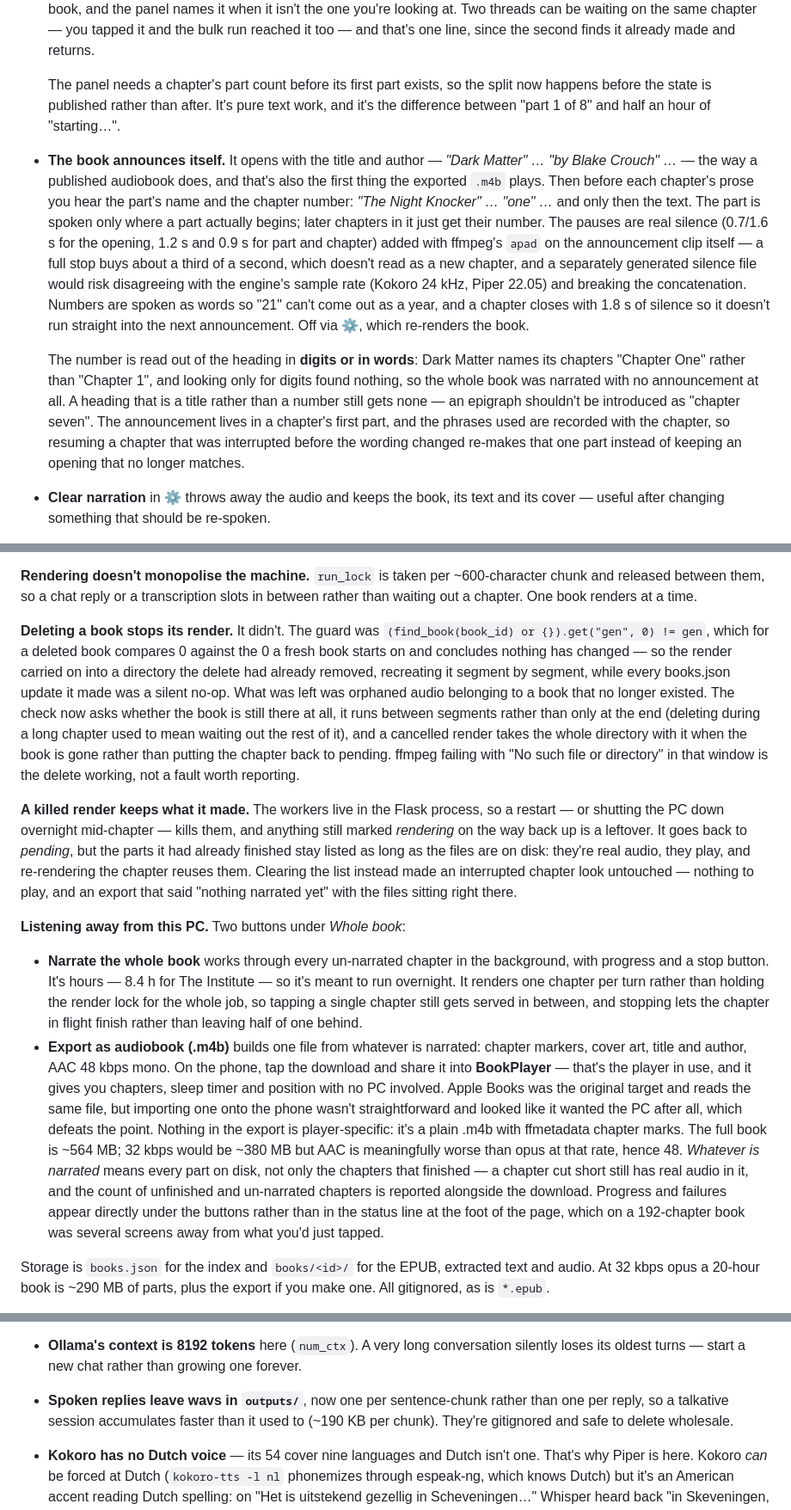
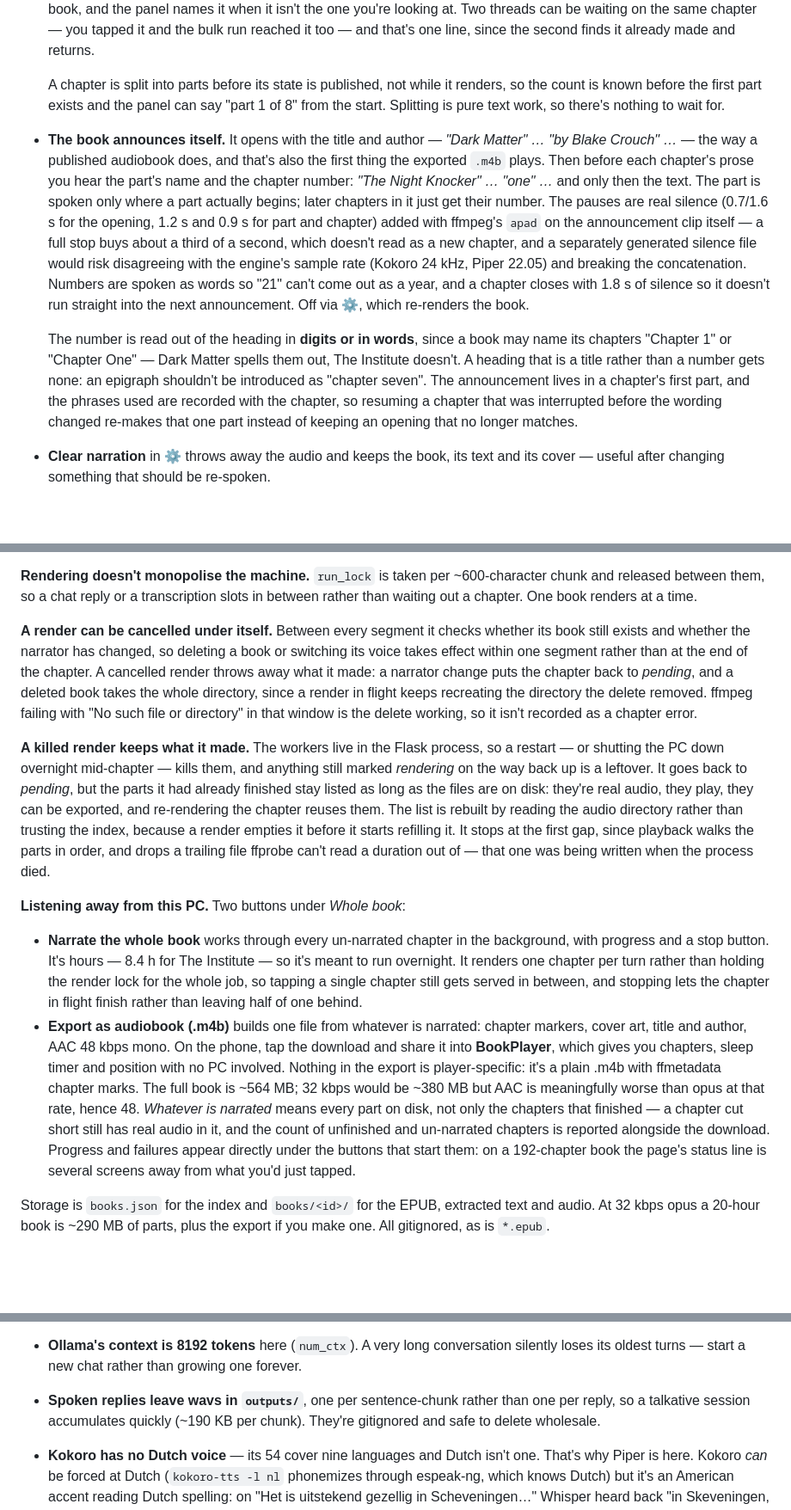
Before and after one commit to pieterdol/speech-webui, a Markdown page: README.md, 3 parts joined by grey strips. Shown at 86% size. GitHub-like rendering; blank space fills up the shorter version.

Commit message:
README: describe what the code does, not what it used to do
Several passages had turned into accounts of bugs found and fixed — the exact
comparison that let a deleted book keep rendering, what an interrupted chapter
looked like before the segment list was kept, why the announcement came out
silent on a book that spells its chapter numbers out. That belongs in the
history, not in a document someone reads to find out how the thing works.

Rewritten in the present tense, and the space went back into behaviour that
wasn't documented at all: how recovery rebuilds a chapter's parts from the
audio directory, where it stops, and what it discards.

Kept the constraints that still hold and explain why the code is shaped the way
it is — qwen3:8b mirroring the language of the last turn, the Ollama ROCm
fallback, iOS cropping tall covers, the sample-rate mismatch behind apad, AAC
against opus at 32 kbps. Those aren't war stories, they're the reasons.

Co-Authored-By: Claude Opus 5 (1M context) <noreply@anthropic.com>

```diff
--- a/README.md
+++ b/README.md
@@ -218,9 +218,9 @@ nothing is narrated until you ask for it — a full book is hours of work.
   on the same chapter — you tapped it and the bulk run reached it too — and that's one line,
   since the second finds it already made and returns.
 
-  The panel needs a chapter's part count before its first part exists, so the split now
-  happens before the state is published rather than after. It's pure text work, and it's the
-  difference between "part 1 of 8" and half an hour of "starting…".
+  A chapter is split into parts before its state is published, not while it renders, so the
+  count is known before the first part exists and the panel can say "part 1 of 8" from the
+  start. Splitting is pure text work, so there's nothing to wait for.
 - **The book announces itself.** It opens with the title and author — *"Dark Matter" … "by
   Blake Crouch" …* — the way a published audiobook does, and that's also the first thing the
   exported `.m4b` plays. Then before each chapter's prose you hear the part's name and the
@@ -234,13 +234,13 @@ nothing is narrated until you ask for it — a full book is hours of work.
   chapter closes with 1.8 s of silence so it doesn't run straight into the next announcement.
   Off via ⚙, which re-renders the book.
 
-  The number is read out of the heading in **digits or in words**: Dark Matter names its
-  chapters "Chapter One" rather than "Chapter 1", and looking only for digits found nothing,
-  so the whole book was narrated with no announcement at all. A heading that is a title
-  rather than a number still gets none — an epigraph shouldn't be introduced as "chapter
-  seven". The announcement lives in a chapter's first part, and the phrases used are recorded
-  with the chapter, so resuming a chapter that was interrupted before the wording changed
-  re-makes that one part instead of keeping an opening that no longer matches.
+  The number is read out of the heading in **digits or in words**, since a book may name its
+  chapters "Chapter 1" or "Chapter One" — Dark Matter spells them out, The Institute doesn't.
+  A heading that is a title rather than a number gets none: an epigraph shouldn't be
+  introduced as "chapter seven". The announcement lives in a chapter's first part, and the
+  phrases used are recorded with the chapter, so resuming a chapter that was interrupted
+  before the wording changed re-makes that one part instead of keeping an opening that no
+  longer matches.
 - **Clear narration** in ⚙ throws away the audio and keeps the book, its text and its cover —
   useful after changing something that should be re-spoken.
 - **Covers** come from the EPUB, in the library grid, beside the title, and on the phone's
@@ -266,24 +266,23 @@ design would need whole chapters in single files.
 released between them, so a chat reply or a transcription slots in between rather than waiting
 out a chapter. One book renders at a time.
 
-**Deleting a book stops its render.** It didn't. The guard was
-`(find_book(book_id) or {}).get("gen", 0) != gen`, which for a deleted book compares 0 against
-the 0 a fresh book starts on and concludes nothing has changed — so the render carried on into
-a directory the delete had already removed, recreating it segment by segment, while every
-books.json update it made was a silent no-op. What was left was orphaned audio belonging to a
-book that no longer existed. The check now asks whether the book is still there at all, it runs
-between segments rather than only at the end (deleting during a long chapter used to mean
-waiting out the rest of it), and a cancelled render takes the whole directory with it when the
-book is gone rather than putting the chapter back to pending. ffmpeg failing with "No such
-file or directory" in that window is the delete working, not a fault worth reporting.
+**A render can be cancelled under itself.** Between every segment it checks whether its book
+still exists and whether the narrator has changed, so deleting a book or switching its voice
+takes effect within one segment rather than at the end of the chapter. A cancelled render
+throws away what it made: a narrator change puts the chapter back to *pending*, and a deleted
+book takes the whole directory, since a render in flight keeps recreating the directory the
+delete removed. ffmpeg failing with "No such file or directory" in that window is the delete
+working, so it isn't recorded as a chapter error.
 
 **A killed render keeps what it made.** The workers live in the Flask process, so a restart —
 or shutting the PC down overnight mid-chapter — kills them, and anything still marked
 *rendering* on the way back up is a leftover. It goes back to *pending*, but the parts it had
 already finished stay listed as long as the files are on disk: they're real audio, they play,
-and re-rendering the chapter reuses them. Clearing the list instead made an interrupted
-chapter look untouched — nothing to play, and an export that said "nothing narrated yet" with
-the files sitting right there.
+they can be exported, and re-rendering the chapter reuses them. The list is rebuilt by reading
+the audio directory rather than trusting the index, because a render empties it before it
+starts refilling it. It stops at the first gap, since playback walks the parts in order, and
+drops a trailing file ffprobe can't read a duration out of — that one was being written when
+the process died.
 
 **Listening away from this PC.** Two buttons under *Whole book*:
 
@@ -294,17 +293,14 @@ the files sitting right there.
   in flight finish rather than leaving half of one behind.
 - **Export as audiobook (.m4b)** builds one file from whatever is narrated: chapter markers,
   cover art, title and author, AAC 48 kbps mono. On the phone, tap the download and share it
-  into **BookPlayer** — that's the player in use, and it gives you chapters, sleep timer and
-  position with no PC involved. Apple Books was the original target and reads the same file,
-  but importing one onto the phone wasn't straightforward and looked like it wanted the PC
-  after all, which defeats the point. Nothing in the export is player-specific: it's a plain
-  .m4b with ffmetadata chapter marks.
+  into **BookPlayer**, which gives you chapters, sleep timer and position with no PC involved.
+  Nothing in the export is player-specific: it's a plain .m4b with ffmetadata chapter marks.
   The full book is ~564 MB; 32 kbps would be ~380 MB but AAC is meaningfully worse than opus
   at that rate, hence 48. *Whatever is narrated* means every part on disk, not only the
   chapters that finished — a chapter cut short still has real audio in it, and the count of
   unfinished and un-narrated chapters is reported alongside the download. Progress and
-  failures appear directly under the buttons rather than in the status line at the foot of
-  the page, which on a 192-chapter book was several screens away from what you'd just tapped.
+  failures appear directly under the buttons that start them: on a 192-chapter book the page's
+  status line is several screens away from what you'd just tapped.
 
 Storage is `books.json` for the index and `books/<id>/` for the EPUB, extracted text and audio.
 At 32 kbps opus a 20-hour book is ~290 MB of parts, plus the export if you make one. All
@@ -421,9 +417,9 @@ chats.json    chat transcripts, per-chat model and system prompt (gitignored)
   the two variables above; install it with the three commands in its header comment.
 - **Ollama's context is 8192 tokens** here (`num_ctx`). A very long conversation silently loses
   its oldest turns — start a new chat rather than growing one forever.
-- **Spoken replies leave wavs in `outputs/`**, now one per sentence-chunk rather than one per
-  reply, so a talkative session accumulates faster than it used to (~190 KB per chunk). They're
-  gitignored and safe to delete wholesale.
+- **Spoken replies leave wavs in `outputs/`**, one per sentence-chunk rather than one per
+  reply, so a talkative session accumulates quickly (~190 KB per chunk). They're gitignored
+  and safe to delete wholesale.
 - **Kokoro has no Dutch voice** — its 54 cover nine languages and Dutch isn't one. That's why
   Piper is here. Kokoro *can* be forced at Dutch (`kokoro-tts -l nl` phonemizes through
   espeak-ng, which knows Dutch) but it's an American accent reading Dutch spelling: on "Het is
```
